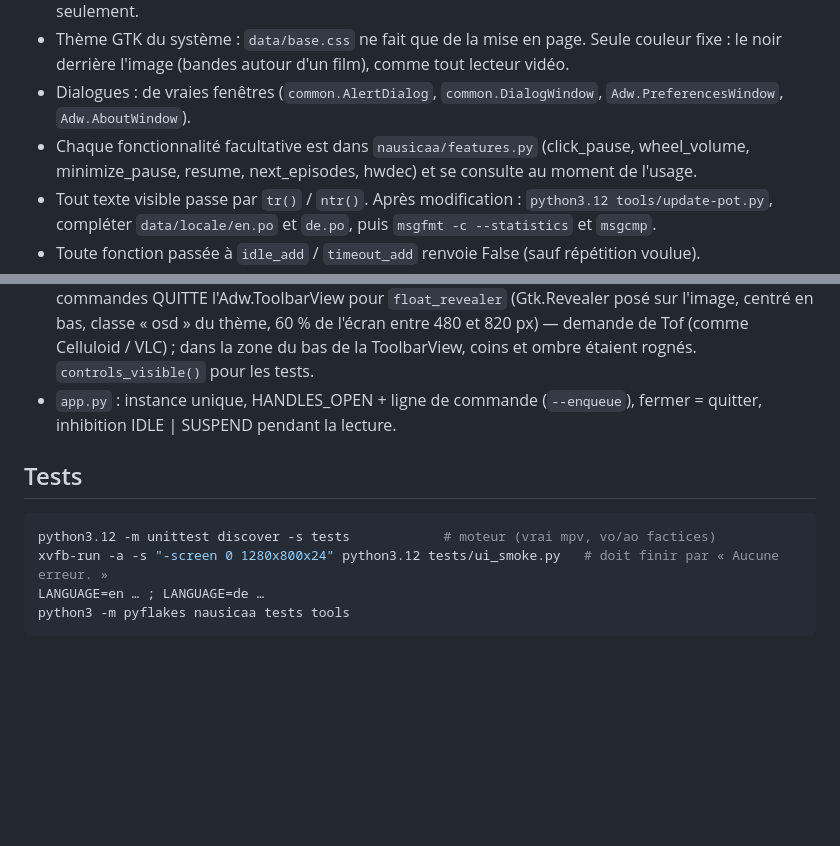
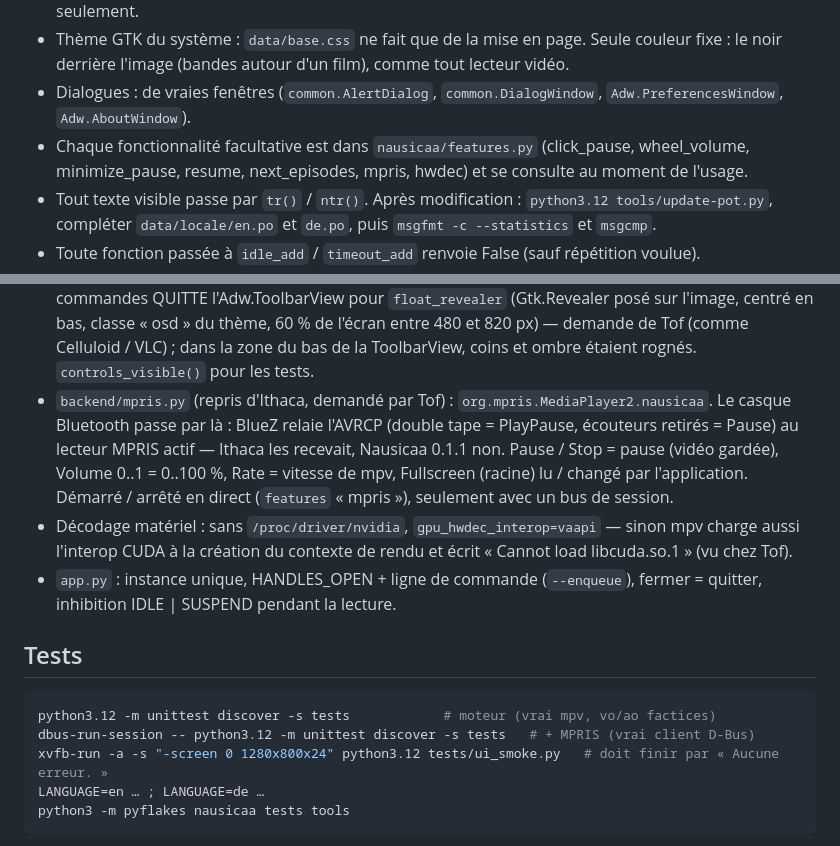
Before and after one commit to ToFpon/Nausicaa, a Markdown page: CLAUDE.md, 2 parts joined by grey strips. Rendered like a GitHub page; blank space fills up the shorter version.

````diff
--- a/CLAUDE.md
+++ b/CLAUDE.md
@@ -16,7 +16,7 @@ tests, paquet.
 - Dialogues : de vraies fenêtres (`common.AlertDialog`, `common.DialogWindow`, `Adw.PreferencesWindow`,
   `Adw.AboutWindow`).
 - Chaque fonctionnalité facultative est dans `nausicaa/features.py` (click_pause, wheel_volume,
-  minimize_pause, resume, next_episodes, hwdec) et se consulte au moment de l'usage.
+  minimize_pause, resume, next_episodes, mpris, hwdec) et se consulte au moment de l'usage.
 - Tout texte visible passe par `tr()` / `ntr()`. Après modification : `python3.12 tools/update-pot.py`,
   compléter `data/locale/en.po` et `de.po`, puis `msgfmt -c --statistics` et `msgcmp`.
 - Toute fonction passée à `idle_add` / `timeout_add` renvoie False (sauf répétition voulue).
@@ -66,6 +66,13 @@ tests, paquet.
   sur l'image, centré en bas, classe « osd » du thème, 60 % de l'écran entre 480 et 820 px) — demande
   de Tof (comme Celluloid / VLC) ; dans la zone du bas de la ToolbarView, coins et ombre étaient rognés.
   `controls_visible()` pour les tests.
+- `backend/mpris.py` (repris d'Ithaca, demandé par Tof) : `org.mpris.MediaPlayer2.nausicaa`. Le casque
+  Bluetooth passe par là : BlueZ relaie l'AVRCP (double tape = PlayPause, écouteurs retirés = Pause) au
+  lecteur MPRIS actif — Ithaca les recevait, Nausicaa 0.1.1 non. Pause / Stop = pause (vidéo gardée),
+  Volume 0..1 = 0..100 %, Rate = vitesse de mpv, Fullscreen (racine) lu / changé par l'application.
+  Démarré / arrêté en direct (`features` « mpris »), seulement avec un bus de session.
+- Décodage matériel : sans `/proc/driver/nvidia`, `gpu_hwdec_interop=vaapi` — sinon mpv charge aussi
+  l'interop CUDA à la création du contexte de rendu et écrit « Cannot load libcuda.so.1 » (vu chez Tof).
 - `app.py` : instance unique, HANDLES_OPEN + ligne de commande (`--enqueue`), fermer = quitter,
   inhibition IDLE | SUSPEND pendant la lecture.
 
@@ -73,6 +80,7 @@ tests, paquet.
 
 ```sh
 python3.12 -m unittest discover -s tests            # moteur (vrai mpv, vo/ao factices)
+dbus-run-session -- python3.12 -m unittest discover -s tests   # + MPRIS (vrai client D-Bus)
 xvfb-run -a -s "-screen 0 1280x800x24" python3.12 tests/ui_smoke.py   # doit finir par « Aucune erreur. »
 LANGUAGE=en … ; LANGUAGE=de …
 python3 -m pyflakes nausicaa tests tools
````
Also changed, not shown: README.md (+4 -0 lines), site/img/features.png, 15 other files.
